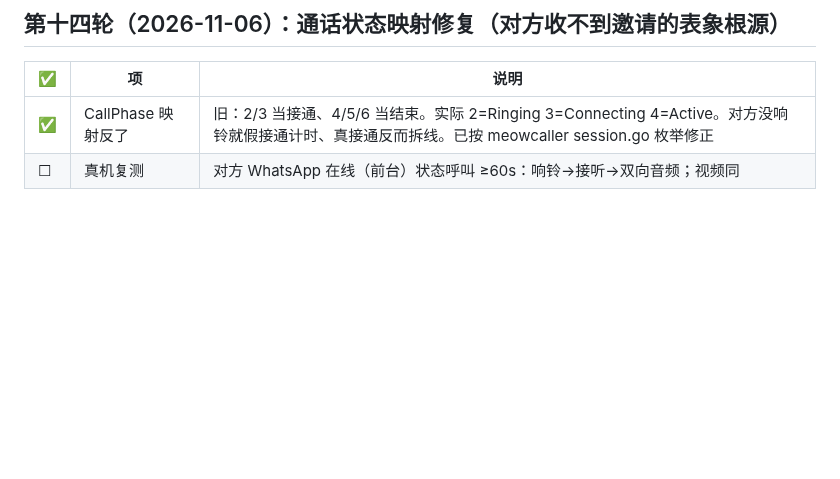
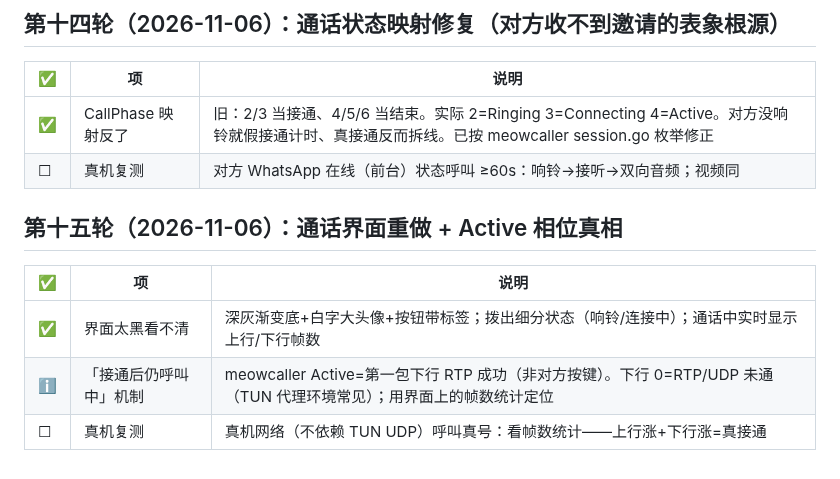
Before and after one commit to cyloct-cpu/weifan, a Markdown page: docs/21-实机验证清单-2026-11-05.md, the part around the change. GitHub-like rendering; blank space fills up the shorter version.

Commit message:
docs: 通话界面与相位真相回填

```diff
--- a/docs/21-实机验证清单-2026-11-05.md
+++ b/docs/21-实机验证清单-2026-11-05.md
@@ -220,3 +220,11 @@
 |---|---|---|
 | ✅ | CallPhase 映射反了 | 旧：2/3 当接通、4/5/6 当结束。实际 2=Ringing 3=Connecting 4=Active。对方没响铃就假接通计时、真接通反而拆线。已按 meowcaller session.go 枚举修正 |
 | ☐ | 真机复测 | 对方 WhatsApp 在线（前台）状态呼叫 ≥60s：响铃→接听→双向音频；视频同 |
+
+## 第十五轮（2026-11-06）：通话界面重做 + Active 相位真相
+
+| ✅ | 项 | 说明 |
+|---|---|---|
+| ✅ | 界面太黑看不清 | 深灰渐变底+白字大头像+按钮带标签；拨出细分状态（响铃/连接中）；通话中实时显示上行/下行帧数 |
+| ℹ️ | 「接通后仍呼叫中」机制 | meowcaller Active=第一包下行 RTP 成功（非对方按键）。下行 0=RTP/UDP 未通（TUN 代理环境常见）；用界面上的帧数统计定位 |
+| ☐ | 真机复测 | 真机网络（不依赖 TUN UDP）呼叫真号：看帧数统计——上行涨+下行涨=真接通 |
```
